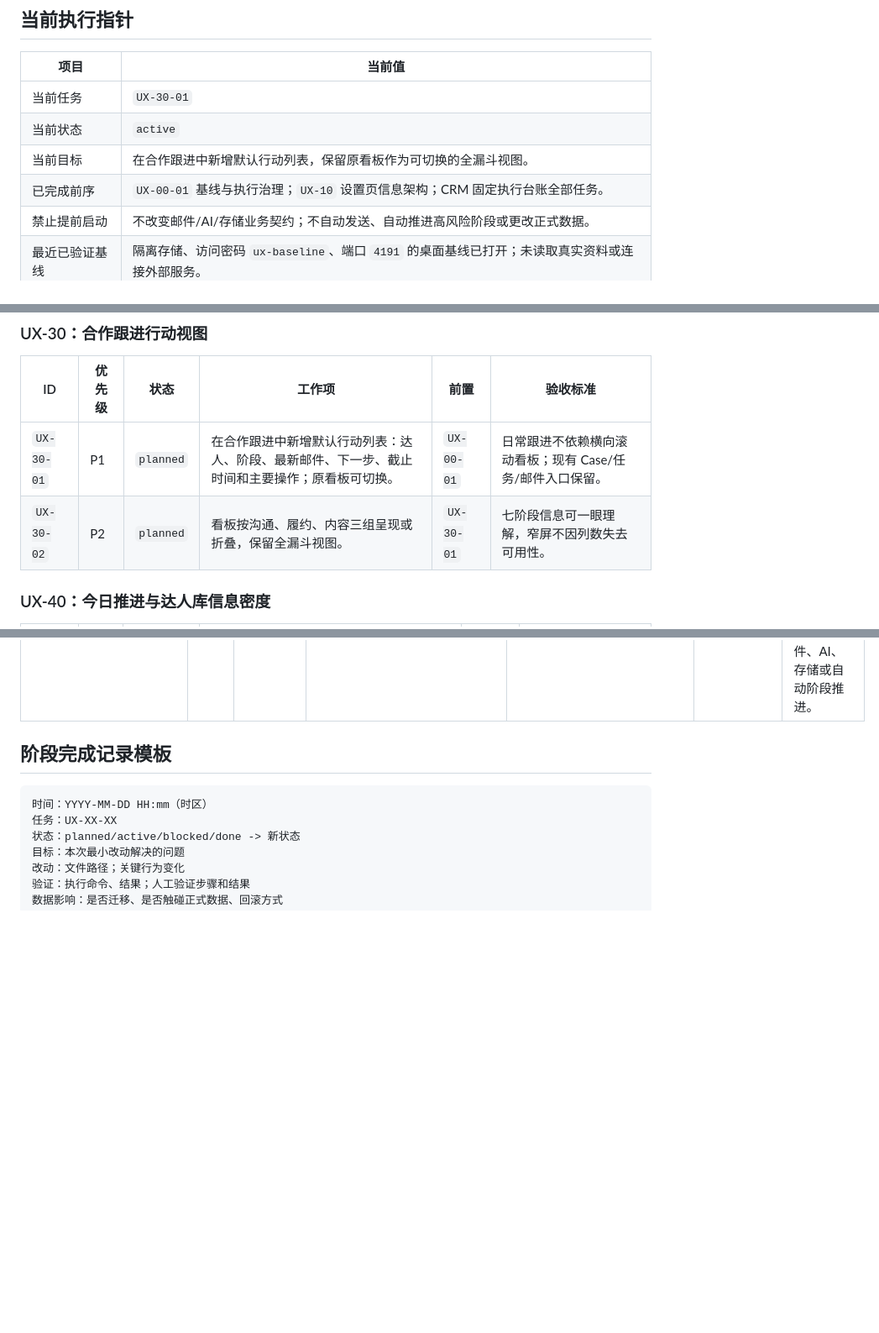
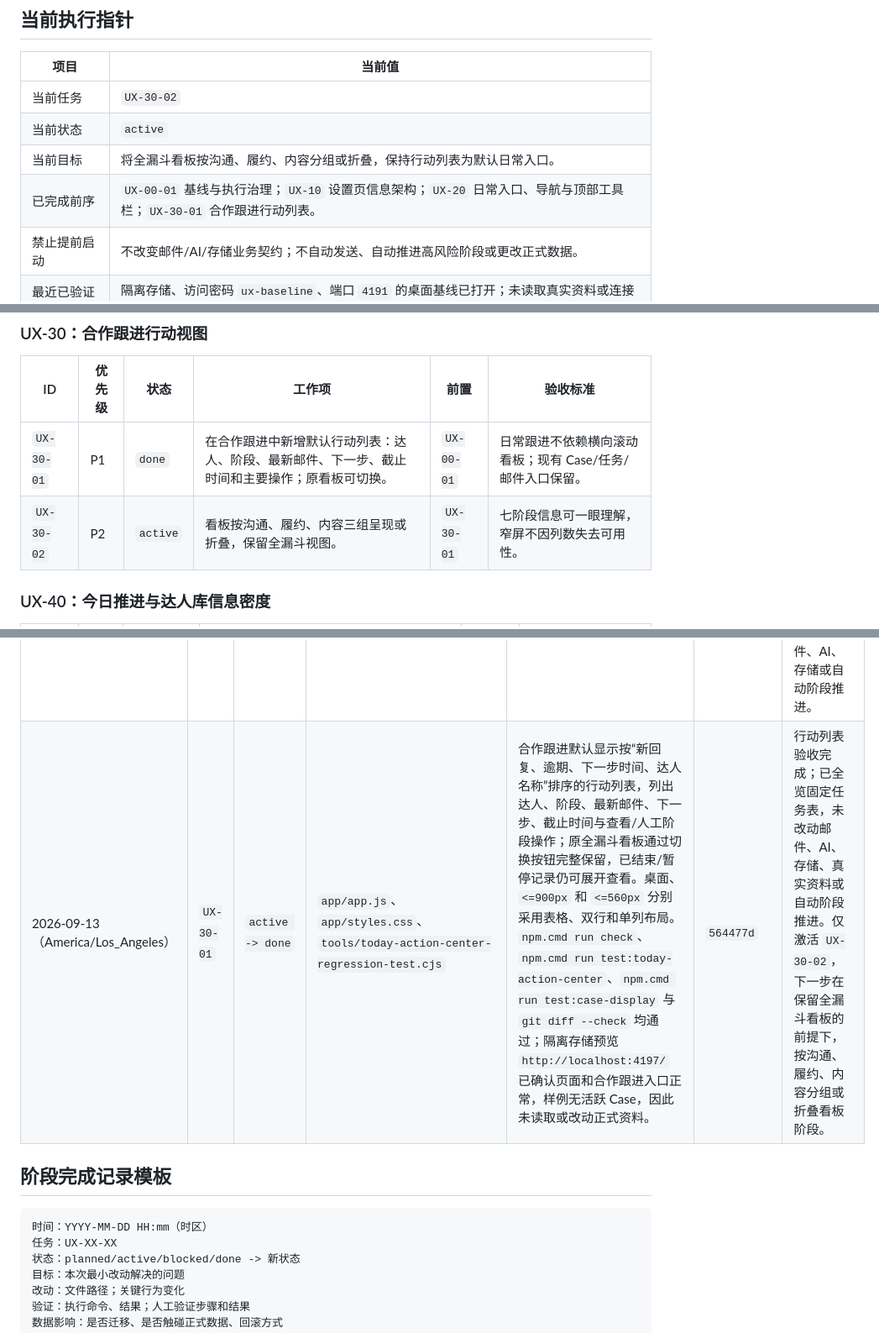
Before and after one commit to goog205118-art/BPPPPPPPPPDDDD, a Markdown page: docs/UX_EXECUTION_TASKS.md, 3 parts joined by grey strips. Shown at 84% size. GitHub-like rendering; blank space fills up the shorter version.

Commit message:
docs(ux): record follow-up action list completion

```diff
--- a/docs/UX_EXECUTION_TASKS.md
+++ b/docs/UX_EXECUTION_TASKS.md
@@ -29,10 +29,10 @@
 
 | 项目 | 当前值 |
 | --- | --- |
-| 当前任务 | `UX-30-01` |
+| 当前任务 | `UX-30-02` |
 | 当前状态 | `active` |
-| 当前目标 | 在合作跟进中新增默认行动列表，保留原看板作为可切换的全漏斗视图。 |
-| 已完成前序 | `UX-00-01` 基线与执行治理；`UX-10` 设置页信息架构；CRM 固定执行台账全部任务。 |
+| 当前目标 | 将全漏斗看板按沟通、履约、内容分组或折叠，保持行动列表为默认日常入口。 |
+| 已完成前序 | `UX-00-01` 基线与执行治理；`UX-10` 设置页信息架构；`UX-20` 日常入口、导航与顶部工具栏；`UX-30-01` 合作跟进行动列表。 |
 | 禁止提前启动 | 不改变邮件/AI/存储业务契约；不自动发送、自动推进高风险阶段或更改正式数据。 |
 | 最近已验证基线 | 隔离存储、访问密码 `ux-baseline`、端口 `4191` 的桌面基线已打开；未读取真实资料或连接外部服务。 |
 
@@ -64,8 +64,8 @@
 
 | ID | 优先级 | 状态 | 工作项 | 前置 | 验收标准 |
 | --- | --- | --- | --- | --- | --- |
-| `UX-30-01` | P1 | `planned` | 在合作跟进中新增默认行动列表：达人、阶段、最新邮件、下一步、截止时间和主要操作；原看板可切换。 | `UX-00-01` | 日常跟进不依赖横向滚动看板；现有 Case/任务/邮件入口保留。 |
-| `UX-30-02` | P2 | `planned` | 看板按沟通、履约、内容三组呈现或折叠，保留全漏斗视图。 | `UX-30-01` | 七阶段信息可一眼理解，窄屏不因列数失去可用性。 |
+| `UX-30-01` | P1 | `done` | 在合作跟进中新增默认行动列表：达人、阶段、最新邮件、下一步、截止时间和主要操作；原看板可切换。 | `UX-00-01` | 日常跟进不依赖横向滚动看板；现有 Case/任务/邮件入口保留。 |
+| `UX-30-02` | P2 | `active` | 看板按沟通、履约、内容三组呈现或折叠，保留全漏斗视图。 | `UX-30-01` | 七阶段信息可一眼理解，窄屏不因列数失去可用性。 |
 
 ### UX-40：今日推进与达人库信息密度
 
@@ -107,6 +107,7 @@
 | 2026-09-13（America/Los_Angeles） | `UX-20-02` | `active -> done` | `app/app.js`、`app/styles.css`、`tools/today-action-center-regression-test.cjs` | 顶部业务入口重组为资料（达人库、待开发达人、产品库、资源库）、协作（今日推进、合作跟进）、分析（本周资源匹配、合作记录）；协作的两个日常入口获得优先级样式。保留全部既有 `data-tab` 键和切换处理，不改变页面路由、品牌筛选、数据或 API 契约。`npm.cmd run check`、`npm.cmd run test:today-action-center` 与 `git diff --check` 通过。隔离预览 `http://localhost:4194/` 的无真实外部服务会话中确认桌面分组可读，点击“合作跟进”正确切换页面且活动按钮、三组标签和优先入口均正确。 | `c87ac5c` | 导航分组验收完成；已全览任务表，无重复工作。仅激活 `UX-20-03`，下一步只收拢顶部工具栏，保留现有功能入口。 |
 | 2026-09-13（America/Los_Angeles） | `UX-20-03` | `active -> done` | `app/index.html`、`app/app.js`、`app/styles.css`、`tools/today-action-center-regression-test.cjs` | 顶栏保留全局搜索、当前工作区、待处理数量、设置与两个优先时区；刷新资料、品牌管理、时区管理、JSON 导出/导入已进入“更多”菜单，且复用原有按钮 ID 与导入输入控件。额外时区以 `+N` 按钮展开。隔离存储预览 `http://localhost:4196/` 的可访问性快照确认紧凑首屏、两时区、`+1`、今日待处理与更多菜单入口；管理时区正确进入设置的偏好设置分区。`npm.cmd run check`、`npm.cmd run test:today-action-center` 与 `git diff --check` 均通过；未读取正式资料，未连接 AI、IMAP、SMTP 或线上存储。 | `1947abe` | 顶栏收拢验收完成；已全览固定任务表，前置任务满足且未重复既有 CRM 能力。仅激活 `UX-30-01`，下一步先盘点合作跟进页面的看板、Case、任务和邮件入口，再构建默认行动列表。 |
 | 2026-09-13（America/Los_Angeles） | `UX-30-01` | `planned -> active` | `docs/UX_EXECUTION_TASKS.md` | 前置 `UX-00-01` 已完成；合作跟进的现有 Case、阶段、任务与邮件入口将作为兼容边界保留。 | 待提交 | 先确认当前看板渲染、筛选、主操作和窄视口行为；仅新增默认行动列表与切换入口，不改变邮件、AI、存储或自动阶段推进。 |
+| 2026-09-13（America/Los_Angeles） | `UX-30-01` | `active -> done` | `app/app.js`、`app/styles.css`、`tools/today-action-center-regression-test.cjs` | 合作跟进默认显示按“新回复、逾期、下一步时间、达人名称”排序的行动列表，列出达人、阶段、最新邮件、下一步、截止时间与查看/人工阶段操作；原全漏斗看板通过切换按钮完整保留，已结束/暂停记录仍可展开查看。桌面、`<=900px` 和 `<=560px` 分别采用表格、双行和单列布局。`npm.cmd run check`、`npm.cmd run test:today-action-center`、`npm.cmd run test:case-display` 与 `git diff --check` 均通过；隔离存储预览 `http://localhost:4197/` 已确认页面和合作跟进入口正常，样例无活跃 Case，因此未读取或改动正式资料。 | `564477d` | 行动列表验收完成；已全览固定任务表，未改动邮件、AI、存储、真实资料或自动阶段推进。仅激活 `UX-30-02`，下一步在保留全漏斗看板的前提下，按沟通、履约、内容分组或折叠看板阶段。 |
 
 ## 阶段完成记录模板
 
```
